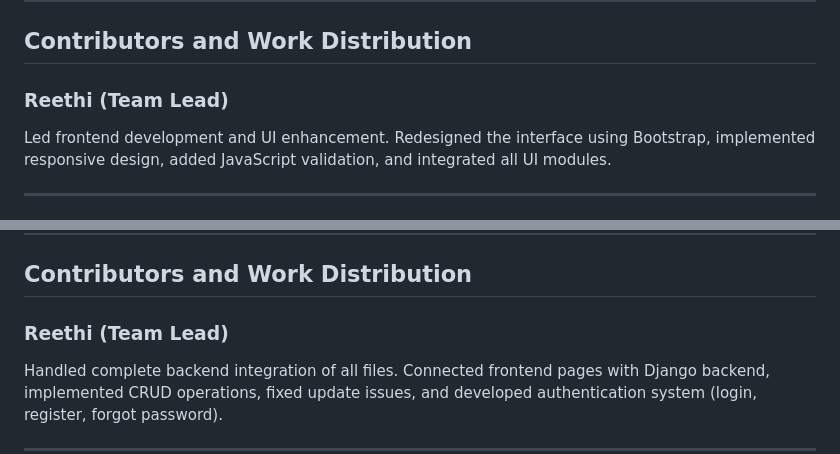
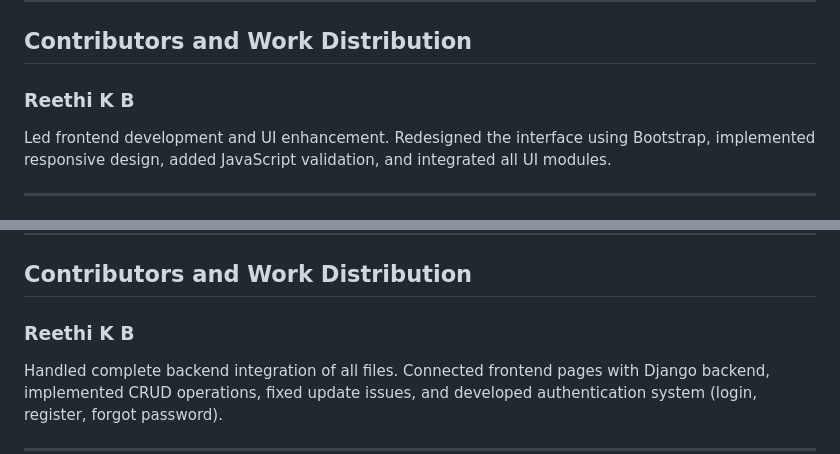
Before and after one commit to Reethi20/ElectricianContractorManagementSystem, a Markdown page: README.md, 2 parts joined by grey strips. Drawn GitHub-style.

Commit message:
README
Updated contributor name from 'Reethi' to 'Reethi K B' in the README.

```diff
--- a/README.md
+++ b/README.md
@@ -51,7 +51,7 @@ electrician-system/
 
 ## Contributors and Work Distribution
 
-### Reethi (Team Lead)
+### Reethi K B
 
 Led frontend development and UI enhancement. Redesigned the interface using Bootstrap, implemented responsive design, added JavaScript validation, and integrated all UI modules.
 
@@ -127,7 +127,7 @@ ElectricianContractorManagementSystem/
 
 ## Contributors and Work Distribution
 
-### Reethi (Team Lead)
+### Reethi K B
 
 Handled complete backend integration of all files. Connected frontend pages with Django backend, implemented CRUD operations, fixed update issues, and developed authentication system (login, register, forgot password).
 
```
